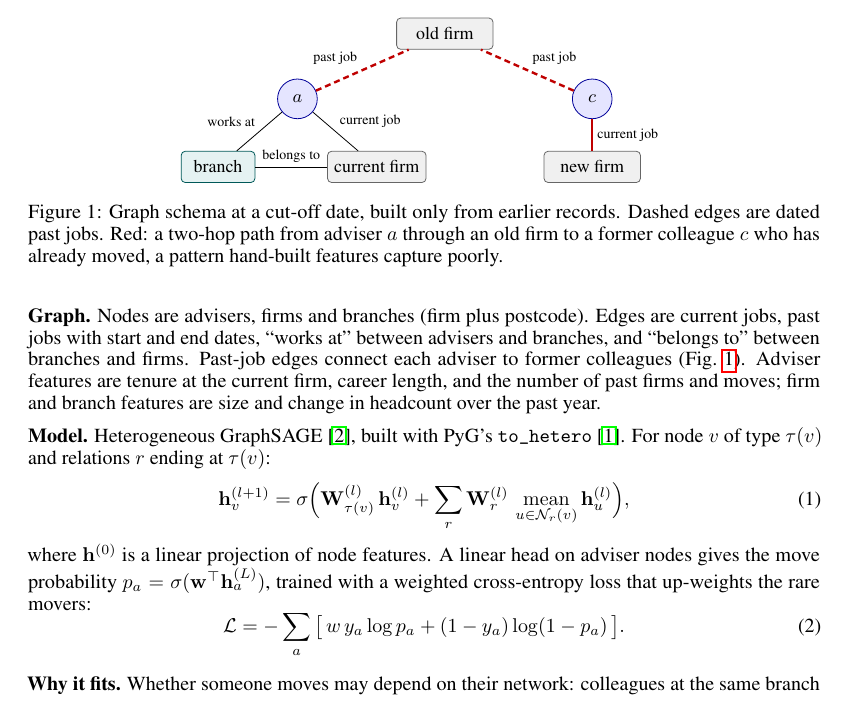
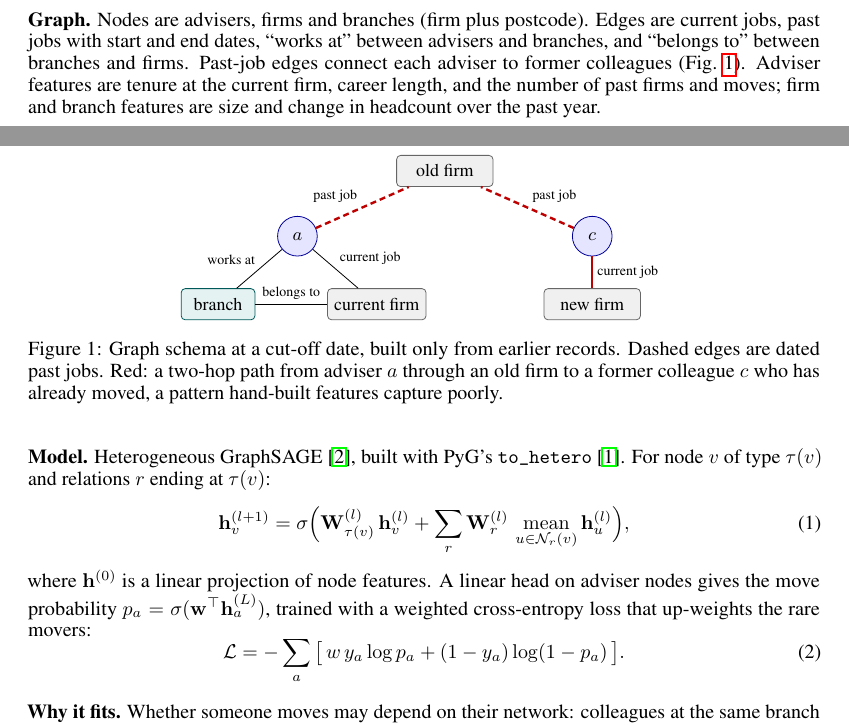
Before and after one commit to nino-triandafilidis/cs224w-project, a LaTeX document (main.tex): part of page 2 of 2 before the commit and two parts of pages 1 and 2 of 2 after it, the two joined at a grey line, cut so that both start at the same text. Compiled offline with pdfLaTeX.

Commit message:
Let Figure 1 float to the top of the page to remove page-1 gaps
Co-Authored-By: Claude Opus 5.5 <noreply@anthropic.com>

```diff
--- a/main.tex
+++ b/main.tex
@@ -49,7 +49,7 @@
 % ---------------------------------------------------------------------------
 \section{Graph ML techniques}
 
-\begin{figure}[H]
+\begin{figure}[t]
   \centering
   \begin{tikzpicture}[
       font=\footnotesize,
```
